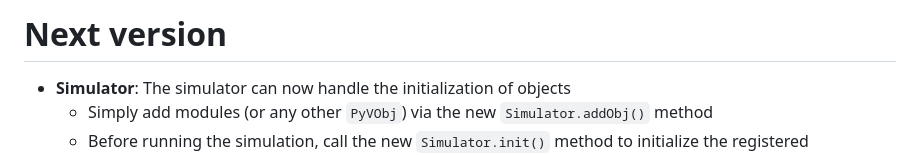
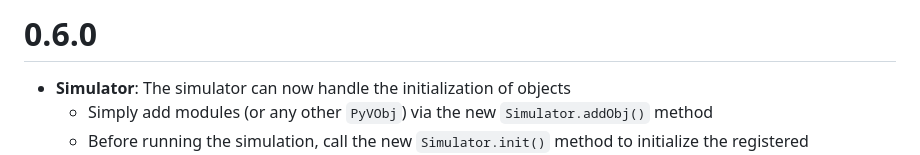
Before and after one commit to kyaso/py-v, a Markdown page: CHANGELOG.md, the part around the change. GitHub-like rendering.

Commit message:
docs: Update changelog

```diff
--- a/CHANGELOG.md
+++ b/CHANGELOG.md
@@ -1,4 +1,4 @@
-# Next version
+# 0.6.0
 
 - **Simulator**: The simulator can now handle the initialization of objects
   - Simply add modules (or any other `PyVObj`) via the new `Simulator.addObj()`
```
